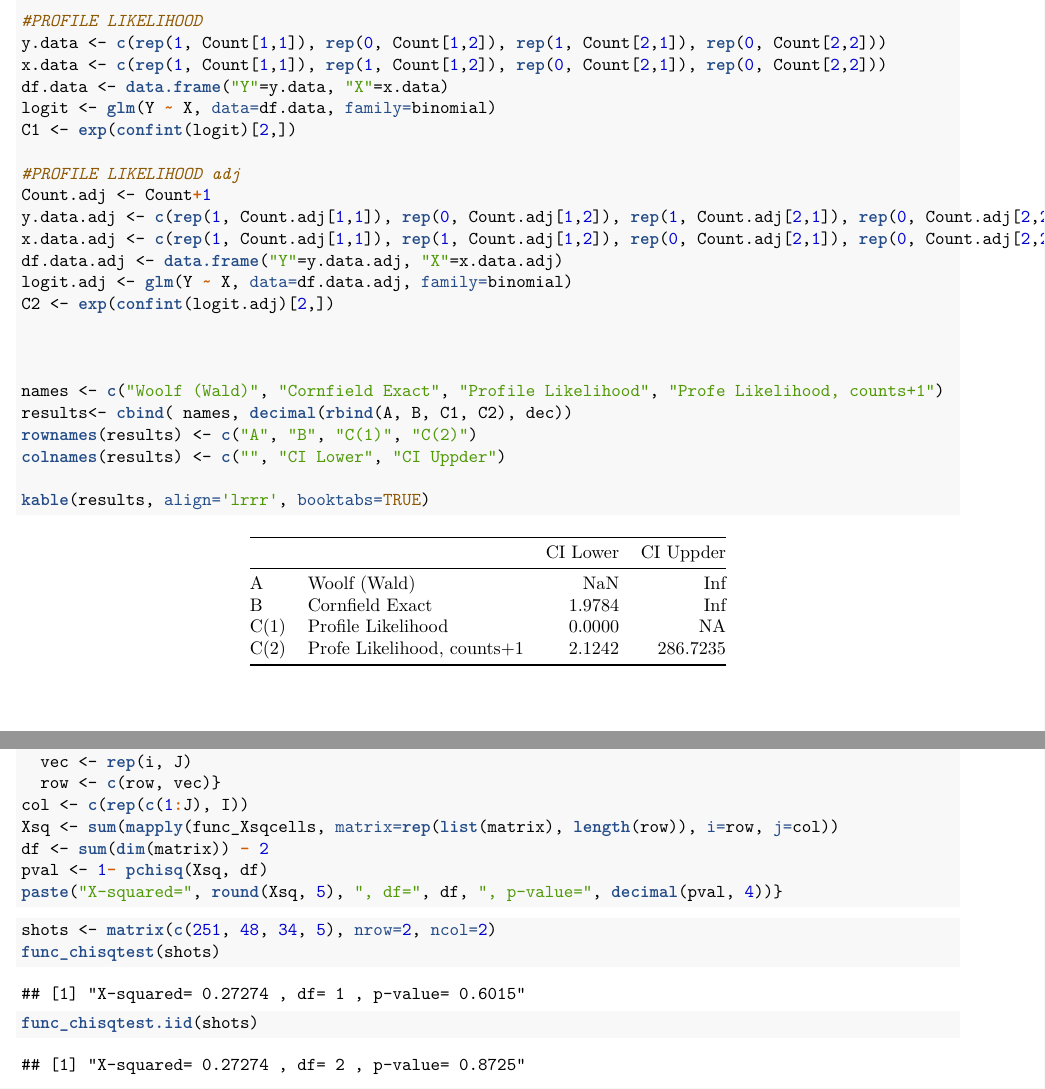
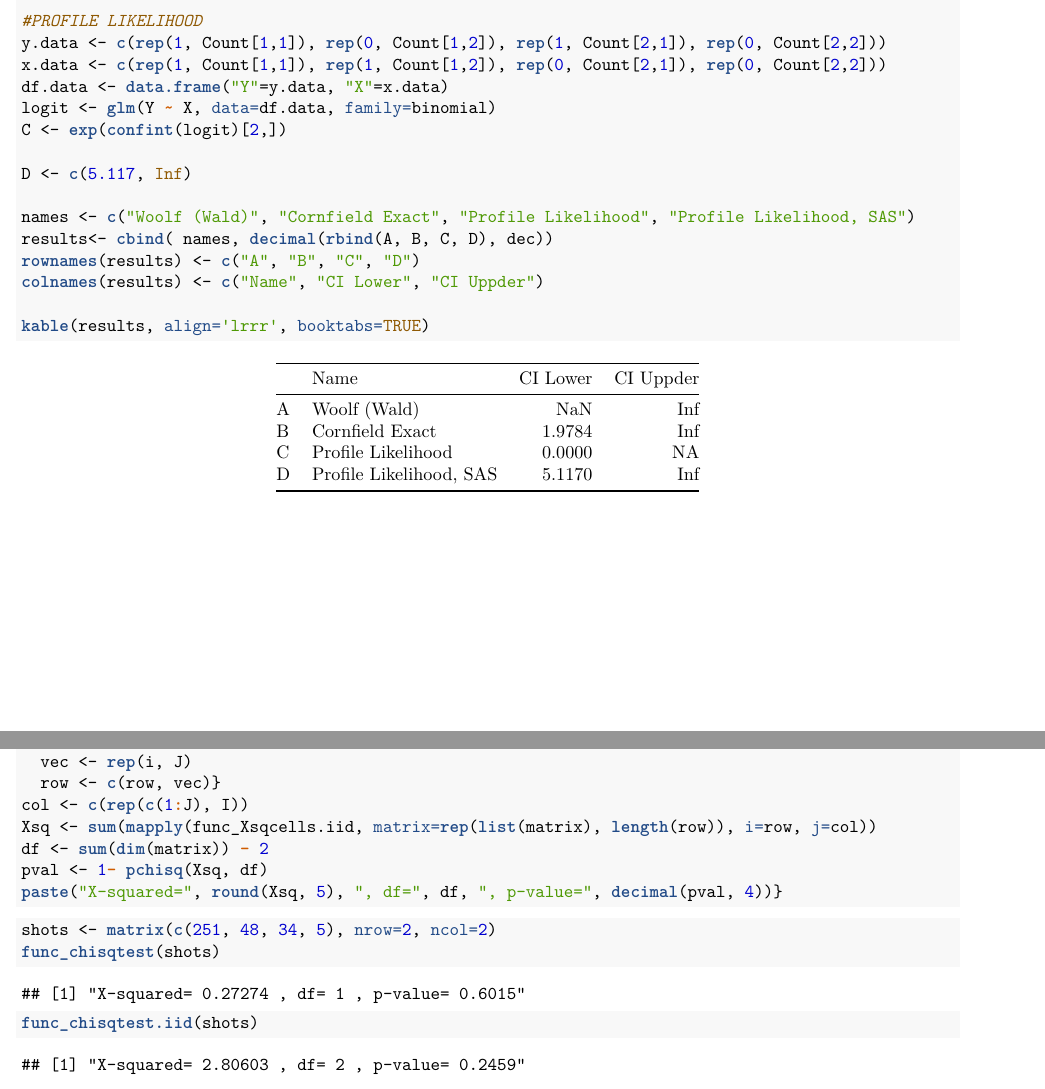
Before and after one commit to MarEichler/STAT455-Fall2019, an R Markdown document (HW 04/STAT455-HW04-R.Rmd): two parts of pages 3 and 4 of 4, joined at a grey line, cut so that both start at the same text. The pictures show the output file HW 04/STAT455-HW04-R.pdf that the author committed with the source.

Commit message:
re-correct 3.15

````diff
--- a/HW 04/STAT455-HW04-R.Rmd
+++ b/HW 04/STAT455-HW04-R.Rmd
@@ -174,25 +174,19 @@ y.data <- c(rep(1, Count[1,1]), rep(0, Count[1,2]), rep(1, Count[2,1]), rep(0, C
 x.data <- c(rep(1, Count[1,1]), rep(1, Count[1,2]), rep(0, Count[2,1]), rep(0, Count[2,2]))
 df.data <- data.frame("Y"=y.data, "X"=x.data)
 logit <- glm(Y ~ X, data=df.data, family=binomial)
-C1 <- exp(confint(logit)[2,])
+C <- exp(confint(logit)[2,])
 
-#PROFILE LIKELIHOOD adj
-Count.adj <- Count+1
-y.data.adj <- c(rep(1, Count.adj[1,1]), rep(0, Count.adj[1,2]), rep(1, Count.adj[2,1]), rep(0, Count.adj[2,2]))
-x.data.adj <- c(rep(1, Count.adj[1,1]), rep(1, Count.adj[1,2]), rep(0, Count.adj[2,1]), rep(0, Count.adj[2,2]))
-df.data.adj <- data.frame("Y"=y.data.adj, "X"=x.data.adj)
-logit.adj <- glm(Y ~ X, data=df.data.adj, family=binomial)
-C2 <- exp(confint(logit.adj)[2,])
+D <- c(5.117, Inf)
 
-
-
-names <- c("Woolf (Wald)", "Cornfield Exact", "Profile Likelihood", "Profe Likelihood, counts+1")
-results<- cbind( names, decimal(rbind(A, B, C1, C2), dec))
-rownames(results) <- c("A", "B", "C(1)", "C(2)")
-colnames(results) <- c("", "CI Lower", "CI Uppder")
+names <- c("Woolf (Wald)", "Cornfield Exact", "Profile Likelihood", "Profile Likelihood, SAS")
+results<- cbind( names, decimal(rbind(A, B, C, D), dec))
+rownames(results) <- c("A", "B", "C", "D")
+colnames(results) <- c("Name", "CI Lower", "CI Uppder")
 
 kable(results, align='lrrr', booktabs=TRUE)
 ```
+
+
 ```{r, echo=FALSE, eval=FALSE}
 xtable(results)
 ```
@@ -258,7 +252,7 @@ for (i in 1:I){
   vec <- rep(i, J)
   row <- c(row, vec)}
 col <- c(rep(c(1:J), I))
-Xsq <- sum(mapply(func_Xsqcells, matrix=rep(list(matrix), length(row)), i=row, j=col))
+Xsq <- sum(mapply(func_Xsqcells.iid, matrix=rep(list(matrix), length(row)), i=row, j=col))
 df <- sum(dim(matrix)) - 2
 pval <- 1- pchisq(Xsq, df)
 paste("X-squared=", round(Xsq, 5), ", df=", df, ", p-value=", decimal(pval, 4))}
````
Also changed, not shown: HW 04/STAT455-HW04-R.pdf, HW 04/STAT455-HW04-SAS-Code.pdf, HW 04/STAT455-HW04-SAS-Codeb.pdf, HW 04/STAT455-HW04-SAS-Results.pdf, HW 04/STAT455-HW04-SAS-Resultsb.pdf (added), HW 04/STAT455-HW04-Tex.pdf, HW 04/STAT455-HW04-Tex.tex, 5 other files.
